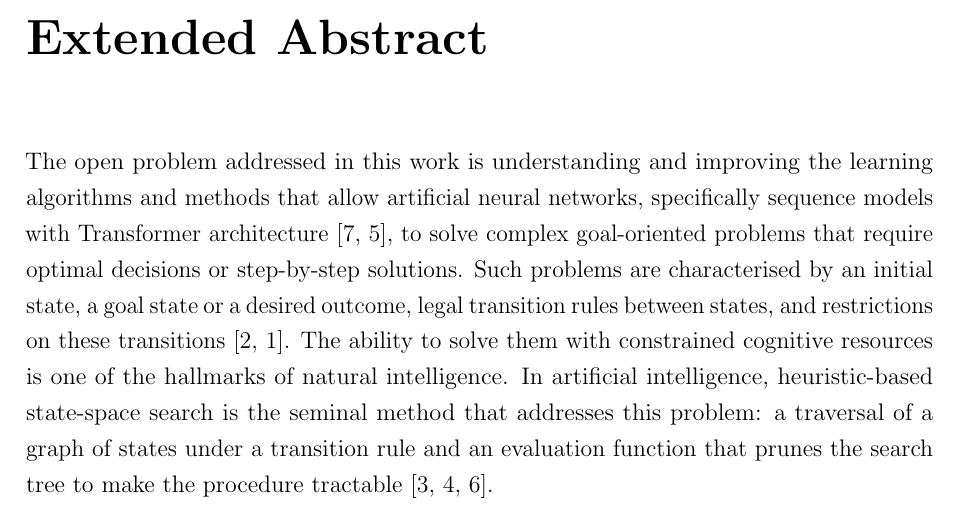
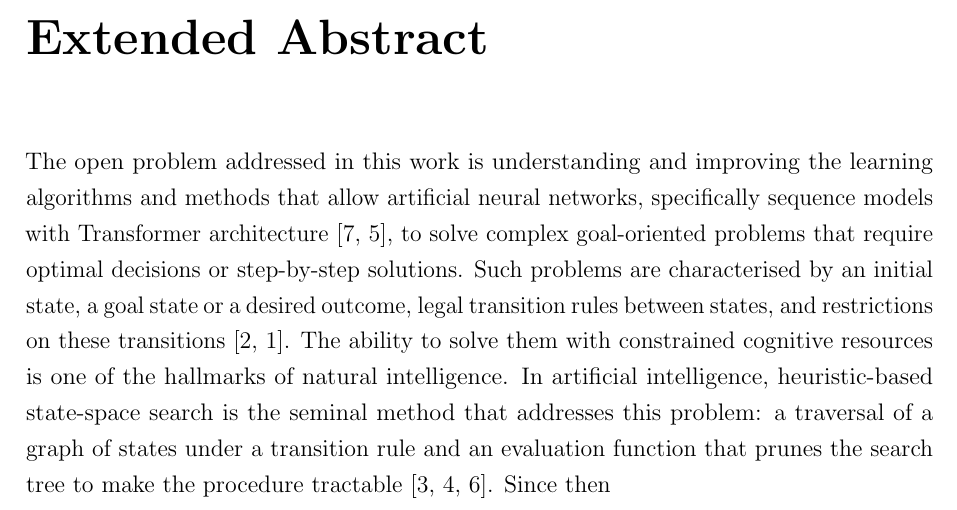
Before and after one commit to gshaikovski/first-year-report, a LaTeX thesis (thesis.tex, which reads sections/01_extended_abstract.tex): part of page 13 of 18, cut so that both start at the same text. Compiled offline with pdfLaTeX.

Commit message:
Update on Overleaf.

```diff
--- a/sections/01_extended_abstract.tex
+++ b/sections/01_extended_abstract.tex
@@ -4,3 +4,4 @@ The open problem addressed in this work is understanding and improving the learn
 Such problems are characterised by an initial state, a goal state or a desired outcome, legal transition rules between states, and restrictions on these transitions \citep{condellProblemSolvingTechniques2010,reedProblemSolving2023}.
 The ability to solve them with constrained cognitive resources is one of the hallmarks of natural intelligence.
 In artificial intelligence, heuristic-based state-space search is the seminal method that addresses this problem: a traversal of a graph of states under a transition rule and an evaluation function that prunes the search tree to make the procedure tractable \citep{hartFormalBasisHeuristic1968,newell1972human,russel2010}.
+Since then
```
